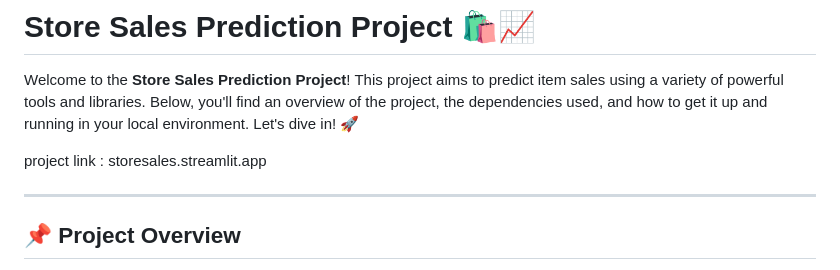
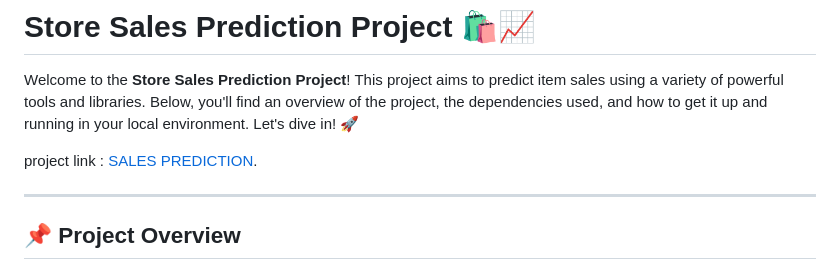
Before and after one commit to de5hpande/sales_store_prediction, a Markdown page: README.md, the part around the change. GitHub-like rendering.

```diff
--- a/README.md
+++ b/README.md
@@ -2,7 +2,7 @@
 
 Welcome to the **Store Sales Prediction Project**! This project aims to predict item sales using a variety of powerful tools and libraries. Below, you'll find an overview of the project, the dependencies used, and how to get it up and running in your local environment. Let's dive in! 🚀
 
-project link : storesales.streamlit.app
+project link : [SALES PREDICTION](https://storesales.streamlit.app/).
 
 ---
 
```
